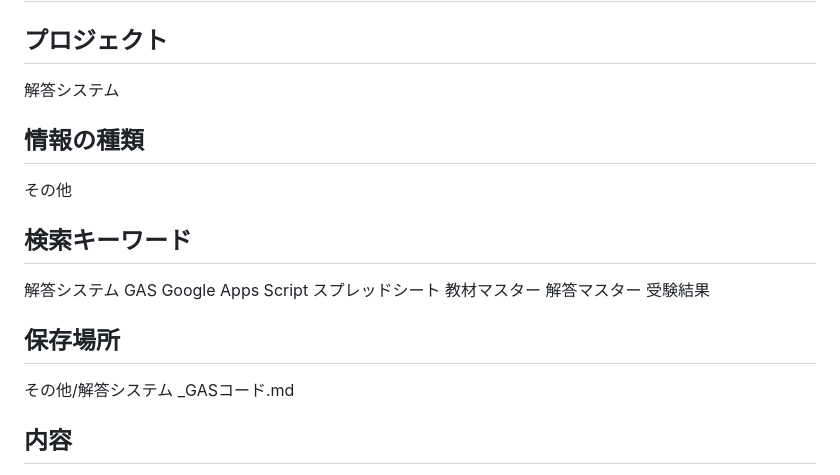
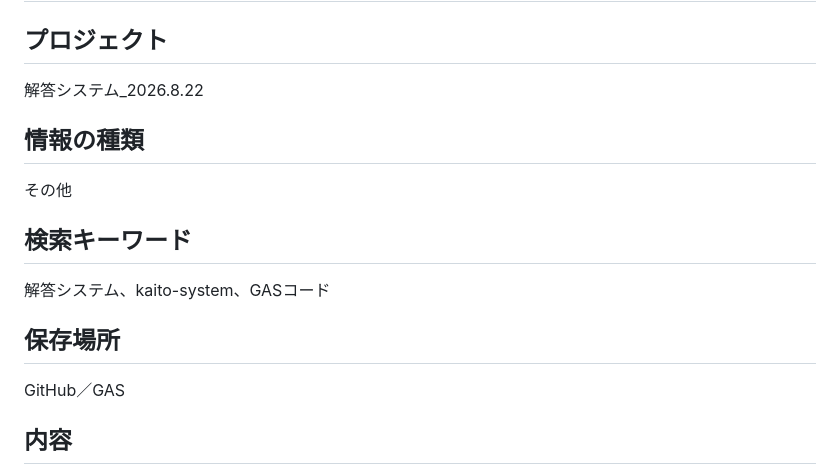
Before and after one commit to kira-nihongo-online/cerebral-cortex, a Markdown page: その他/解答システム_GASコード.md, the part around the change. Drawn GitHub-style.

Commit message:
Cerebral Cortex: 解答システム_GASコード

```diff
--- a/その他/解答システム_GASコード.md
+++ b/その他/解答システム_GASコード.md
@@ -2,7 +2,7 @@
 
 ## プロジェクト
 
-解答システム
+解答システム_2026.8.22
 
 ## 情報の種類
 
@@ -10,11 +10,11 @@
 
 ## 検索キーワード
 
-解答システム GAS Google Apps Script スプレッドシート 教材マスター 解答マスター 受験結果
+解答システム、kaito-system、GASコード
 
 ## 保存場所
 
-その他/解答システム _GASコード.md
+GitHub／GAS
 
 ## 内容
 
```
